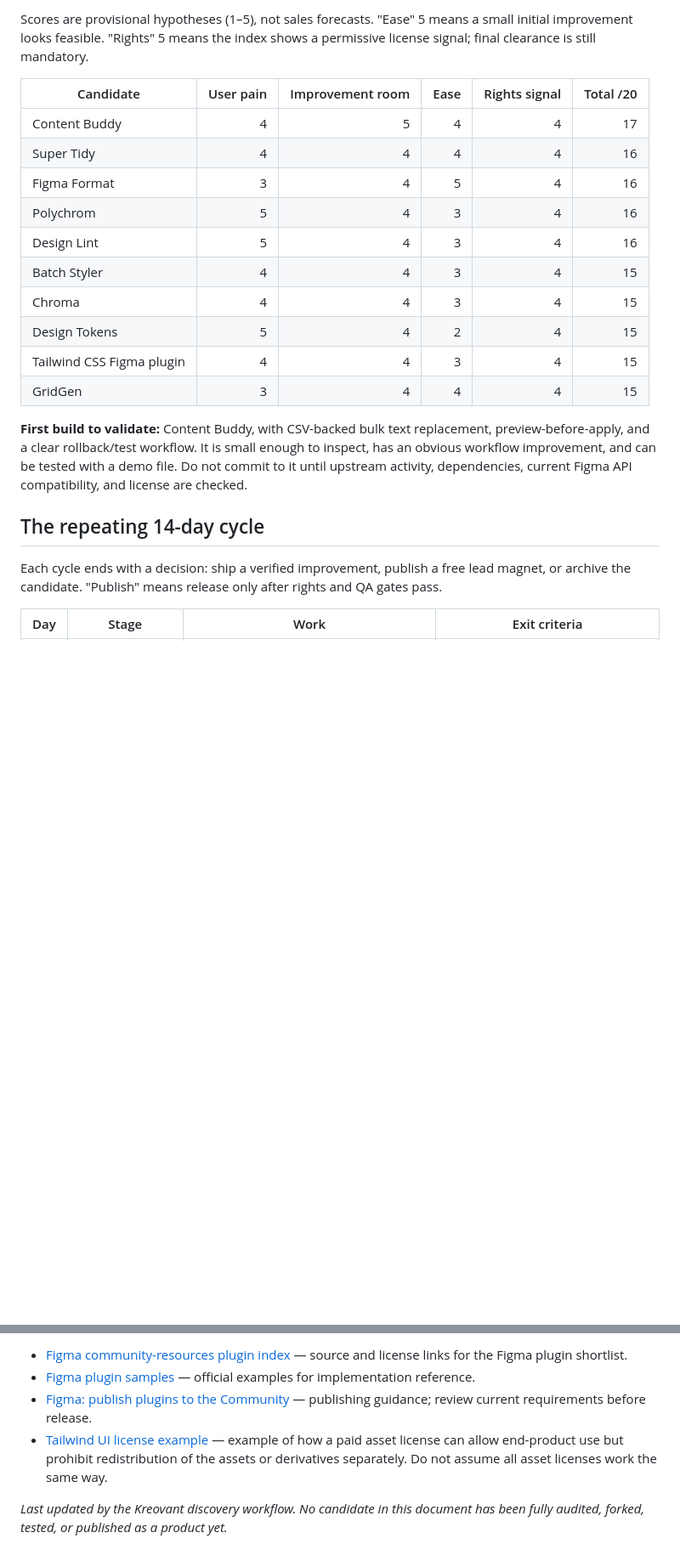
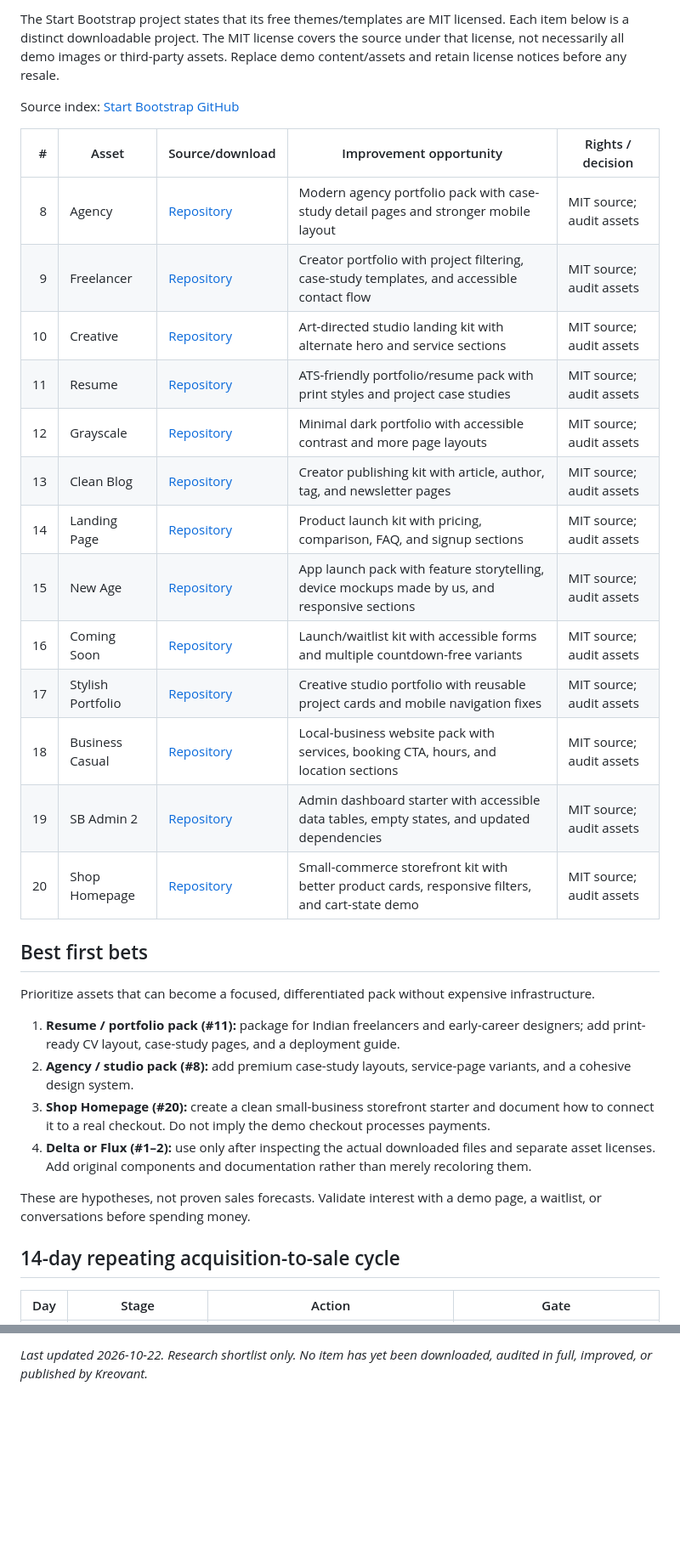
Before and after one commit to Surya33-max/kreovant, a Markdown page: docs/product-flip-lab/20-candidates-and-cycle.md, 2 parts joined by grey strips. Shown at 85% size. GitHub-like rendering; blank space fills up the shorter version.

```diff
--- a/docs/product-flip-lab/20-candidates-and-cycle.md
+++ b/docs/product-flip-lab/20-candidates-and-cycle.md
@@ -50,24 +37,36 @@ The main source is [Figma's community-resources plugin index](https://github.com
 
-Scores are provisional hypotheses (1–5), not sales forecasts. "Ease" 5 means a small initial improvement looks feasible. "Rights" 5 means the index shows a permissive license signal; final clearance is still mandatory.
+The Start Bootstrap project states that its free themes/templates are MIT licensed. Each item below is a distinct downloadable project. The MIT license covers the source under that license, not necessarily all demo images or third-party assets. Replace demo content/assets and retain license notices before any resale.
 
-| Candidate | User pain | Improvement room | Ease | Rights signal | Total /20 |
-|---|---:|---:|---:|---:|---:|
-| Content Buddy | 4 | 5 | 4 | 4 | 17 |
-| Super Tidy | 4 | 4 | 4 | 4 | 16 |
-| Figma Format | 3 | 4 | 5 | 4 | 16 |
-| Polychrom | 5 | 4 | 3 | 4 | 16 |
-| Design Lint | 5 | 4 | 3 | 4 | 16 |
-| Batch Styler | 4 | 4 | 3 | 4 | 15 |
-| Chroma | 4 | 4 | 3 | 4 | 15 |
-| Design Tokens | 5 | 4 | 2 | 4 | 15 |
-| Tailwind CSS Figma plugin | 4 | 4 | 3 | 4 | 15 |
-| GridGen | 3 | 4 | 4 | 4 | 15 |
+Source index: [Start Bootstrap GitHub](https://github.com/StartBootstrap/startbootstrap)
 
-**First build to validate:** Content Buddy, with CSV-backed bulk text replacement, preview-before-apply, and a clear rollback/test workflow. It is small enough to inspect, has an obvious workflow improvement, and can be tested with a demo file. Do not commit to it until upstream activity, dependencies, current Figma API compatibility, and license are checked.
+| # | Asset | Source/download | Improvement opportunity | Rights / decision |
+|---:|---|---|---|---|
+| 8 | Agency | [Repository](https://github.com/StartBootstrap/startbootstrap-agency) | Modern agency portfolio pack with case-study detail pages and stronger mobile layout | MIT source; audit assets |
+| 9 | Freelancer | [Repository](https://github.com/StartBootstrap/startbootstrap-freelancer) | Creator portfolio with project filtering, case-study templates, and accessible contact flow | MIT source; audit assets |
+| 10 | Creative | [Repository](https://github.com/StartBootstrap/startbootstrap-creative) | Art-directed studio landing kit with alternate hero and service sections | MIT source; audit assets |
+| 11 | Resume | [Repository](https://github.com/StartBootstrap/startbootstrap-resume) | ATS-friendly portfolio/resume pack with print styles and project case studies | MIT source; audit assets |
+| 12 | Grayscale | [Repository](https://github.com/StartBootstrap/startbootstrap-grayscale) | Minimal dark portfolio with accessible contrast and more page layouts | MIT source; audit assets |
+| 13 | Clean Blog | [Repository](https://github.com/StartBootstrap/startbootstrap-clean-blog) | Creator publishing kit with article, author, tag, and newsletter pages | MIT source; audit assets |
+| 14 | Landing Page | [Repository](https://github.com/StartBootstrap/startbootstrap-landing-page) | Product launch kit with pricing, comparison, FAQ, and signup sections | MIT source; audit assets |
+| 15 | New Age | [Repository](https://github.com/StartBootstrap/startbootstrap-new-age) | App launch pack with feature storytelling, device mockups made by us, and responsive sections | MIT source; audit assets |
+| 16 | Coming Soon | [Repository](https://github.com/StartBootstrap/startbootstrap-coming-soon) | Launch/waitlist kit with accessible forms and multiple countdown-free variants | MIT source; audit assets |
+| 17 | Stylish Portfolio | [Repository](https://github.com/StartBootstrap/startbootstrap-stylish-portfolio) | Creative studio portfolio with reusable project cards and mobile navigation fixes | MIT source; audit assets |
+| 18 | Business Casual | [Repository](https://github.com/StartBootstrap/startbootstrap-business-casual) | Local-business website pack with services, booking CTA, hours, and location sections | MIT source; audit assets |
+| 19 | SB Admin 2 | [Repository](https://github.com/StartBootstrap/startbootstrap-sb-admin-2) | Admin dashboard starter with accessible data tables, empty states, and updated dependencies | MIT source; audit assets |
+| 20 | Shop Homepage | [Repository](https://github.com/StartBootstrap/startbootstrap-shop-homepage) | Small-commerce storefront kit with better product cards, responsive filters, and cart-state demo | MIT source; audit assets |
 
-## The repeating 14-day cycle
+## Best first bets
 
-Each cycle ends with a decision: ship a verified improvement, publish a free lead magnet, or archive the candidate. "Publish" means release only after rights and QA gates pass.
+Prioritize assets that can become a focused, differentiated pack without expensive infrastructure.
 
-| Day | Stage | Work | Exit criteria |
+1. **Resume / portfolio pack (#11):** package for Indian freelancers and early-career designers; add print-ready CV layout, case-study pages, and a deployment guide.
+2. **Agency / studio pack (#8):** add premium case-study layouts, service-page variants, and a cohesive design system.
+3. **Shop Homepage (#20):** create a clean small-business storefront starter and document how to connect it to a real checkout. Do not imply the demo checkout processes payments.
+4. **Delta or Flux (#1–2):** use only after inspecting the actual downloaded files and separate asset licenses. Add original components and documentation rather than merely recoloring them.
+
+These are hypotheses, not proven sales forecasts. Validate interest with a demo page, a waitlist, or conversations before spending money.
+
+## 14-day repeating acquisition-to-sale cycle
+
+| Day | Stage | Action | Gate |
 |---:|---|---|---|
@@ -114,7 +109,2 @@ Keep the first cycle under ₹5,000 and avoid paid ads. Use existing free hostin
 
-- [Figma community-resources plugin index](https://github.com/figma/community-resources/blob/main/plugins/README.md) — source and license links for the Figma plugin shortlist.
-- [Figma plugin samples](https://github.com/figma/plugin-samples) — official examples for implementation reference.
-- [Figma: publish plugins to the Community](https://help.figma.com/hc/en-us/articles/360042293394) — publishing guidance; review current requirements before release.
-- [Tailwind UI license example](https://github.com/rayGreycloud/salient-tailwindui-demo/blob/main/LICENSE.md) — example of how a paid asset license can allow end-product use but prohibit redistribution of the assets or derivatives separately. Do not assume all asset licenses work the same way.
-
-_Last updated by the Kreovant discovery workflow. No candidate in this document has been fully audited, forked, tested, or published as a product yet._
+_Last updated 2026-10-22. Research shortlist only. No item has yet been downloaded, audited in full, improved, or published by Kreovant._
```
Also changed, not shown: other parts of docs/product-flip-lab/20-candidates-and-cycle.md (+55 -72 lines).
